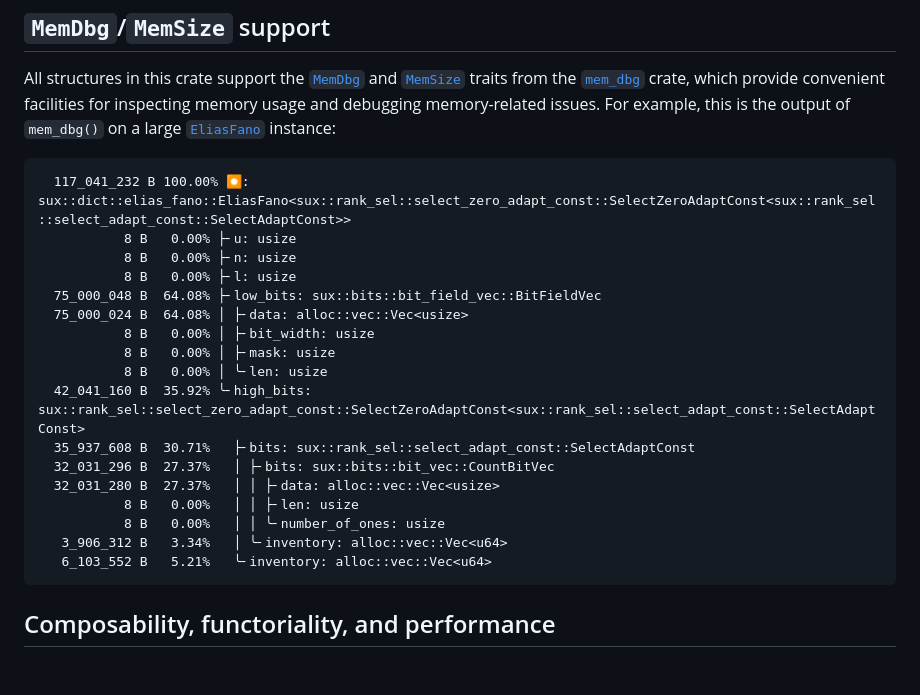
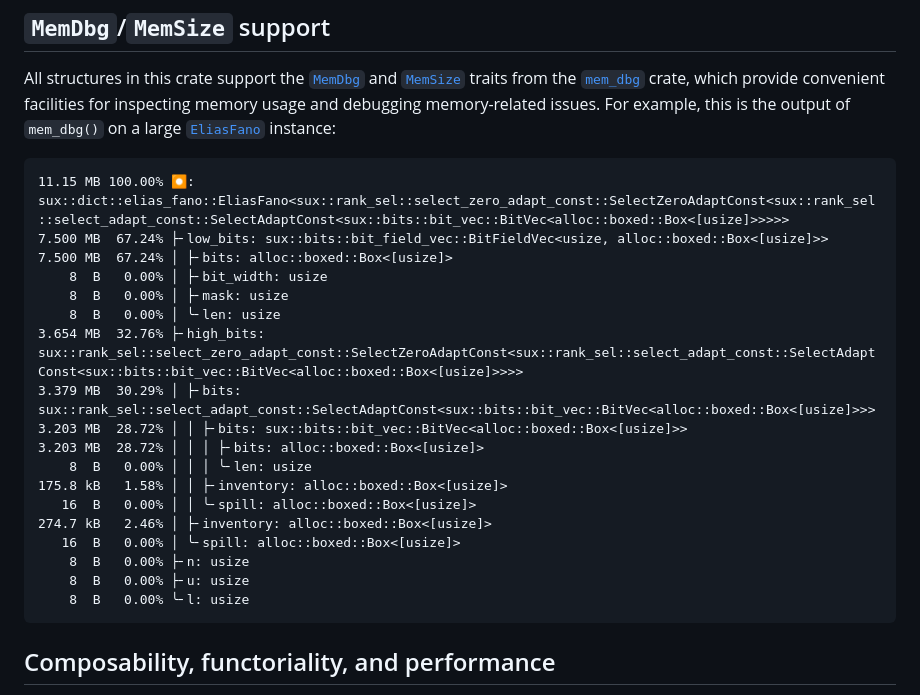
Before and after one commit to vigna/sux-rs, a Markdown page: README.md, the part around the change. Rendered like a GitHub page; blank space fills up the shorter version.

Commit message:
Updated example

````diff
--- a/README.md
+++ b/README.md
@@ -53,23 +53,24 @@ usage and debugging memory-related issues. For example, this is the output of
 `mem_dbg()` on a large [`EliasFano`] instance:
 
 ```text
-  117_041_232 B 100.00% ⏺: sux::dict::elias_fano::EliasFano<sux::rank_sel::select_zero_adapt_const::SelectZeroAdaptConst<sux::rank_sel::select_adapt_const::SelectAdaptConst>>
-           8 B   0.00% ├╴u: usize
-           8 B   0.00% ├╴n: usize
-           8 B   0.00% ├╴l: usize
-  75_000_048 B  64.08% ├╴low_bits: sux::bits::bit_field_vec::BitFieldVec
-  75_000_024 B  64.08% │ ├╴data: alloc::vec::Vec<usize>
-           8 B   0.00% │ ├╴bit_width: usize
-           8 B   0.00% │ ├╴mask: usize
-           8 B   0.00% │ ╰╴len: usize
-  42_041_160 B  35.92% ╰╴high_bits: sux::rank_sel::select_zero_adapt_const::SelectZeroAdaptConst<sux::rank_sel::select_adapt_const::SelectAdaptConst>
-  35_937_608 B  30.71%   ├╴bits: sux::rank_sel::select_adapt_const::SelectAdaptConst
-  32_031_296 B  27.37%   │ ├╴bits: sux::bits::bit_vec::CountBitVec
-  32_031_280 B  27.37%   │ │ ├╴data: alloc::vec::Vec<usize>
-           8 B   0.00%   │ │ ├╴len: usize
-           8 B   0.00%   │ │ ╰╴number_of_ones: usize
-   3_906_312 B   3.34%   │ ╰╴inventory: alloc::vec::Vec<u64>
-   6_103_552 B   5.21%   ╰╴inventory: alloc::vec::Vec<u64>
+11.15 MB 100.00% ⏺: sux::dict::elias_fano::EliasFano<sux::rank_sel::select_zero_adapt_const::SelectZeroAdaptConst<sux::rank_sel::select_adapt_const::SelectAdaptConst<sux::bits::bit_vec::BitVec<alloc::boxed::Box<[usize]>>>>>
+7.500 MB  67.24% ├╴low_bits: sux::bits::bit_field_vec::BitFieldVec<usize, alloc::boxed::Box<[usize]>>
+7.500 MB  67.24% │ ├╴bits: alloc::boxed::Box<[usize]>
+    8  B   0.00% │ ├╴bit_width: usize
+    8  B   0.00% │ ├╴mask: usize
+    8  B   0.00% │ ╰╴len: usize
+3.654 MB  32.76% ├╴high_bits: sux::rank_sel::select_zero_adapt_const::SelectZeroAdaptConst<sux::rank_sel::select_adapt_const::SelectAdaptConst<sux::bits::bit_vec::BitVec<alloc::boxed::Box<[usize]>>>>
+3.379 MB  30.29% │ ├╴bits: sux::rank_sel::select_adapt_const::SelectAdaptConst<sux::bits::bit_vec::BitVec<alloc::boxed::Box<[usize]>>>
+3.203 MB  28.72% │ │ ├╴bits: sux::bits::bit_vec::BitVec<alloc::boxed::Box<[usize]>>
+3.203 MB  28.72% │ │ │ ├╴bits: alloc::boxed::Box<[usize]>
+    8  B   0.00% │ │ │ ╰╴len: usize
+175.8 kB   1.58% │ │ ├╴inventory: alloc::boxed::Box<[usize]>
+   16  B   0.00% │ │ ╰╴spill: alloc::boxed::Box<[usize]>
+274.7 kB   2.46% │ ├╴inventory: alloc::boxed::Box<[usize]>
+   16  B   0.00% │ ╰╴spill: alloc::boxed::Box<[usize]>
+    8  B   0.00% ├╴n: usize
+    8  B   0.00% ├╴u: usize
+    8  B   0.00% ╰╴l: usize
 ```
 
 ## Composability, functoriality, and performance
````
